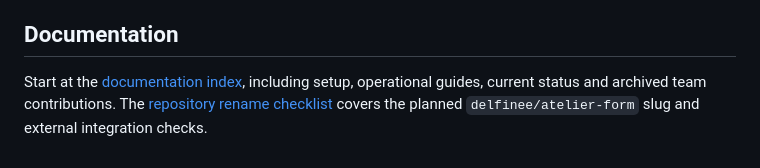
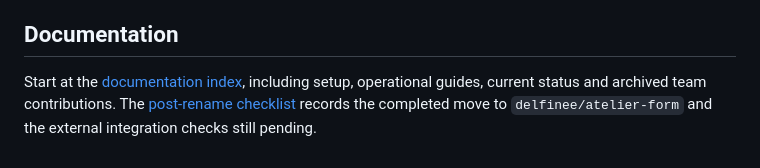
Before and after one commit to delfinee/atelier-form, a Markdown page: README.md, the part around the change. GitHub-like rendering.

Commit message:
docs: update project rename status

```diff
--- a/README.md
+++ b/README.md
@@ -115,4 +115,4 @@ Real payment processing, email delivery, model-provider calls and public WeChat
 
 ## Documentation
 
-Start at the [documentation index](docs/README.md), including setup, operational guides, current status and archived team contributions. The [repository rename checklist](docs/REPOSITORY_RENAME.md) covers the planned `delfinee/atelier-form` slug and external integration checks.
+Start at the [documentation index](docs/README.md), including setup, operational guides, current status and archived team contributions. The [post-rename checklist](docs/REPOSITORY_RENAME.md) records the completed move to `delfinee/atelier-form` and the external integration checks still pending.
```
